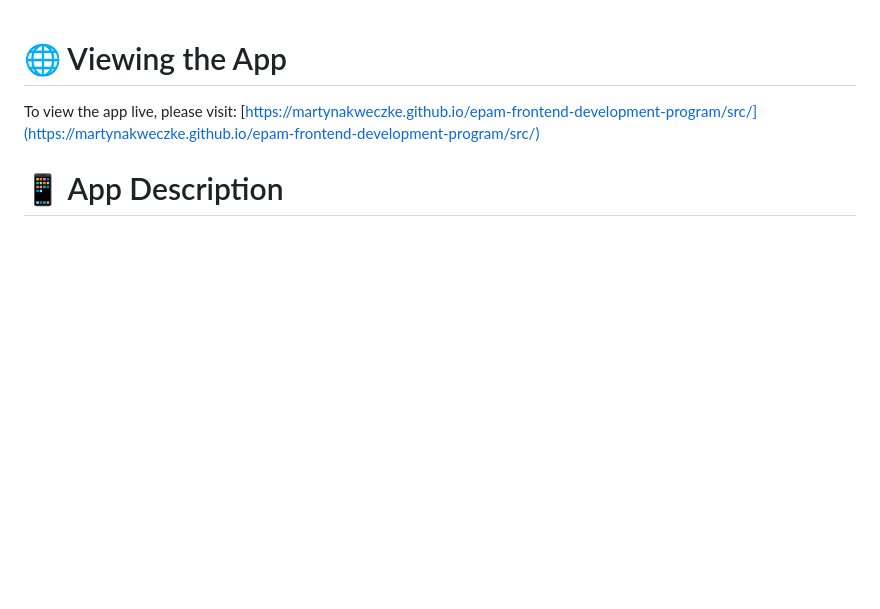
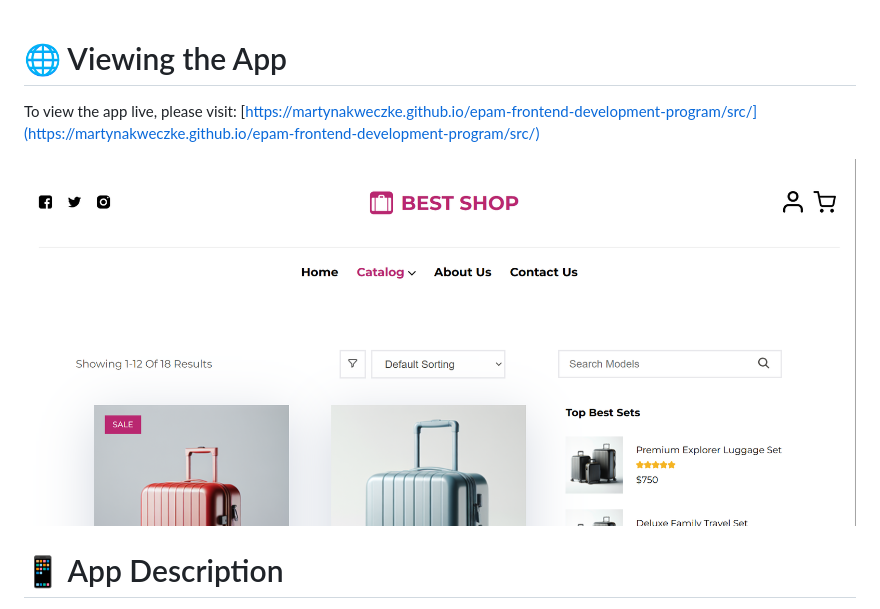
Before and after one commit to martynakweczke/epam-frontend-development-program, a Markdown page: README.md, the part around the change. Rendered like a GitHub page; pictures changed too: image.png (added); blank space fills up the shorter version.

Commit message:
docs: update README

```diff
--- a/README.md
+++ b/README.md
@@ -1,6 +1,8 @@
 # 🌐 Viewing the App
 
 To view the app live, please visit: [https://martynakweczke.github.io/epam-frontend-development-program/src/](https://martynakweczke.github.io/epam-frontend-development-program/src/)
+
+![App's Catalog Page](image.png)
 
 # 📱 App Description
 
```
